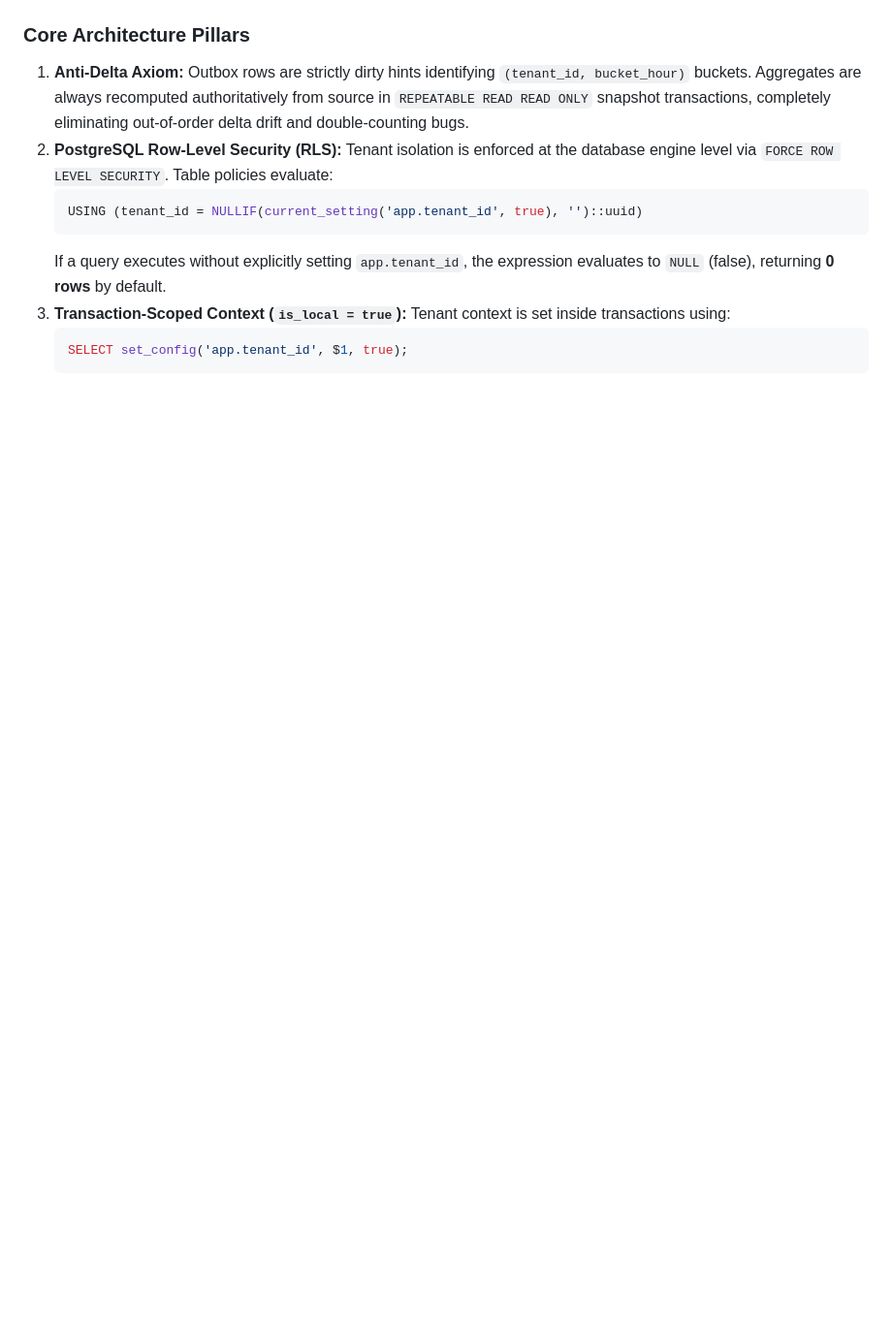
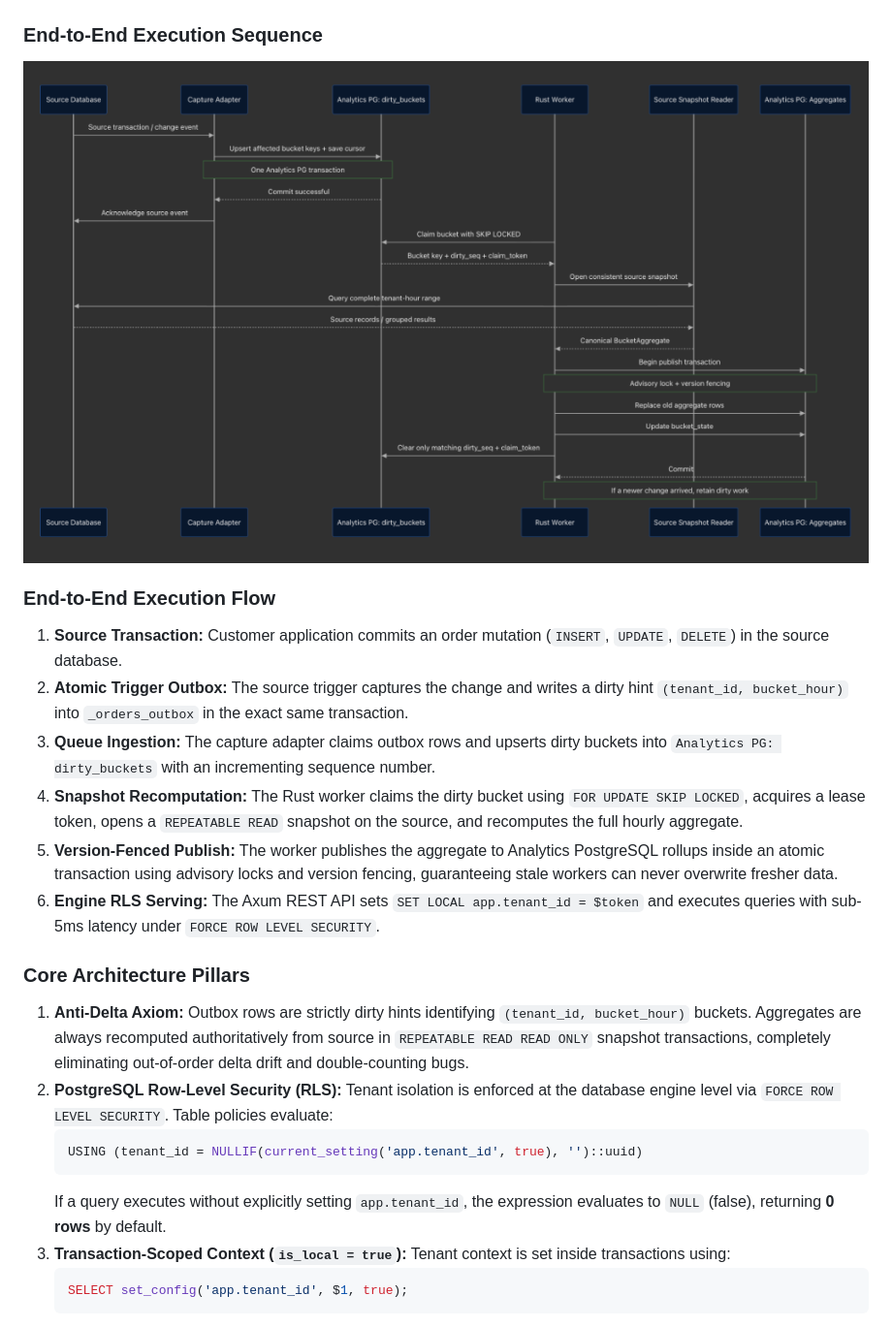
Before and after one commit to NVN404/tron, a Markdown page: README.md, the part around one of its changes. Shown at 97% size. GitHub-like rendering; pictures changed too: docs/assets/architecture_sequence.png (added); blank space fills up the shorter version.

Commit message:
docs: add architecture flowchart, sequence diagram image, and clean dashboard stores

````diff
--- a/README.md
+++ b/README.md
@@ -35,4 +66,18 @@ flowchart TD
 ```
+
+### End-to-End Execution Sequence
+
+<p align="center">
+  <img src="docs/assets/architecture_sequence.png" alt="TRON Architecture & End-to-End Sequence Diagram" width="100%" />
+</p>
+
+### End-to-End Execution Flow
+1. **Source Transaction:** Customer application commits an order mutation (`INSERT`, `UPDATE`, `DELETE`) in the source database.
+2. **Atomic Trigger Outbox:** The source trigger captures the change and writes a dirty hint `(tenant_id, bucket_hour)` into `_orders_outbox` in the exact same transaction.
+3. **Queue Ingestion:** The capture adapter claims outbox rows and upserts dirty buckets into `Analytics PG: dirty_buckets` with an incrementing sequence number.
+4. **Snapshot Recomputation:** The Rust worker claims the dirty bucket using `FOR UPDATE SKIP LOCKED`, acquires a lease token, opens a `REPEATABLE READ` snapshot on the source, and recomputes the full hourly aggregate.
+5. **Version-Fenced Publish:** The worker publishes the aggregate to Analytics PostgreSQL rollups inside an atomic transaction using advisory locks and version fencing, guaranteeing stale workers can never overwrite fresher data.
+6. **Engine RLS Serving:** The Axum REST API sets `SET LOCAL app.tenant_id = $token` and executes queries with sub-5ms latency under `FORCE ROW LEVEL SECURITY`.
 
 ### Core Architecture Pillars
 
````
Also changed, not shown: other parts of README.md (+47 -16 lines), 2 other files.
